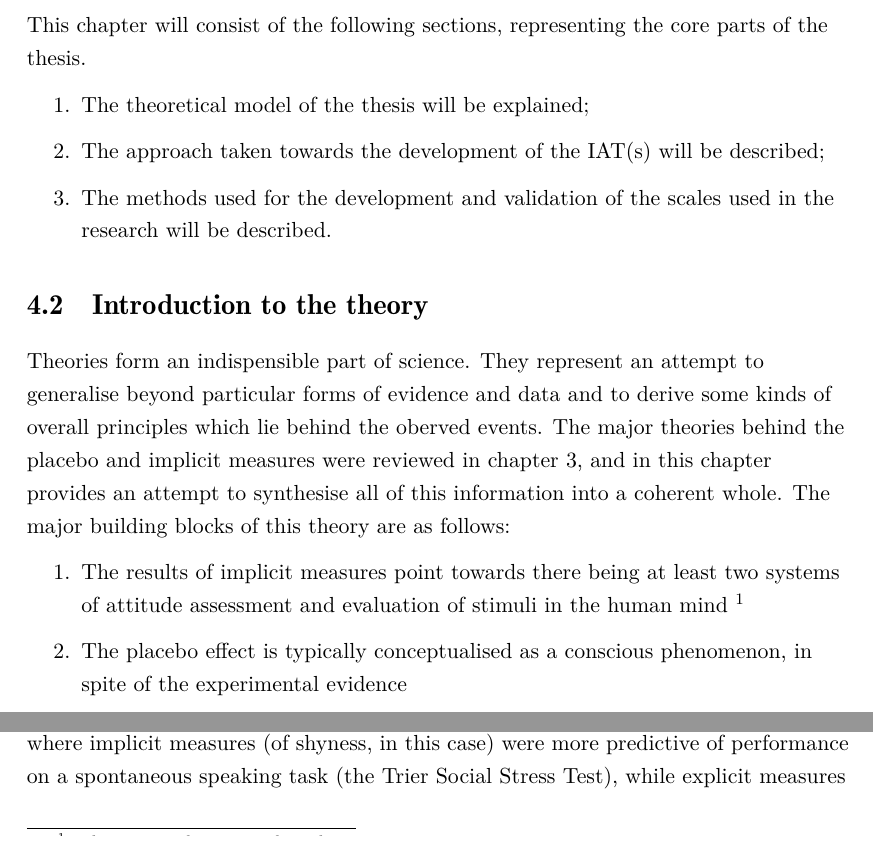
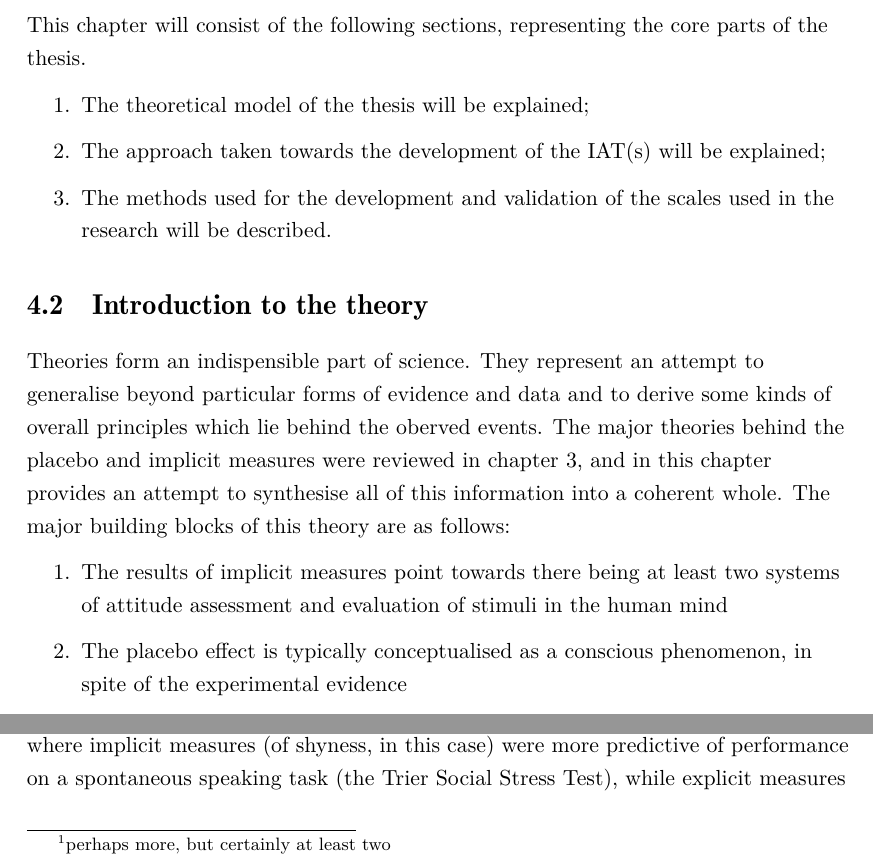
Before and after one commit to richiemorrisroe/Thesis, a LaTeX thesis (PlaceboMeasurementByMultipleMethods.tex, which reads Methodology.tex): two parts of pages 47 and 67 of 126, joined at a grey line, cut so that both start at the same text. Compiled offline with pdfLaTeX; a LaTeX package or settings file that is missing is left out.

```diff
--- a/Methodology.tex
+++ b/Methodology.tex
@@ -9,7 +9,7 @@
 
 \begin{enumerate}
 \item The theoretical model of the thesis will be explained;
-\item The approach taken towards the development of the IAT(s) will be described;
+\item The approach taken towards the development of the IAT(s) will be explained;
 \item The methods used for the development and validation of the scales used in the research will be described.
 \end{enumerate}
 
@@ -17,7 +17,7 @@
 
 Theories form an indispensible part of science. They represent an attempt to generalise beyond particular forms of evidence and data and to derive some kinds of overall principles which lie behind the oberved events. The major theories behind the placebo and implicit measures were reviewed in  chapter~\ref{cha:literature-review}, and in this chapter provides  an attempt to synthesise all of this information into a coherent whole. The major building blocks of this theory are as follows:
 \begin{enumerate}
-\item The results of implicit measures point towards there being at least two systems of attitude assessment and evaluation of stimuli in the human mind~\footnote{perhaps more, but certainly at least two}
+\item The results of implicit measures point towards there being at least two systems of attitude assessment and evaluation of stimuli in the human mind% ~\footnote{perhaps more, but certainly at least two}
 \item The placebo effect is typically conceptualised as a conscious phenomenon, in spite of the experimental evidence
 \item There appear to be feedback loops between bodily sensations and conscious perception --- embodied cognition
 \item These feedback loops are evidence against an additive model of drug-placebo interactions
```
Also changed, not shown: Methodology.tex (3 more changed lines).
